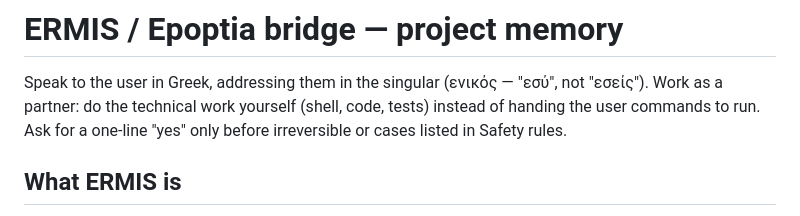
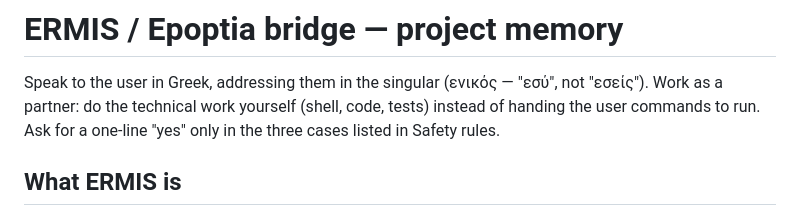
Before and after one commit to Saridis-automation/Ermis-epoptia-bridge, a Markdown page: CLAUDE.md, the part around the change. Rendered like a GitHub page.

Commit message:
Fix wording of ask-rule intro line
Co-Authored-By: Claude Opus 5.5 <noreply@anthropic.com>

```diff
--- a/CLAUDE.md
+++ b/CLAUDE.md
@@ -1,7 +1,7 @@
 # ERMIS / Epoptia bridge — project memory
 
 Speak to the user in Greek, addressing them in the singular (ενικός — "εσύ", not "εσείς"). Work as a partner: do the technical work yourself (shell, code, tests)
-instead of handing the user commands to run. Ask for a one-line "yes" only before irreversible or
+instead of handing the user commands to run. Ask for a one-line "yes" only in the three
 cases listed in Safety rules.
 
 ## What ERMIS is
```
